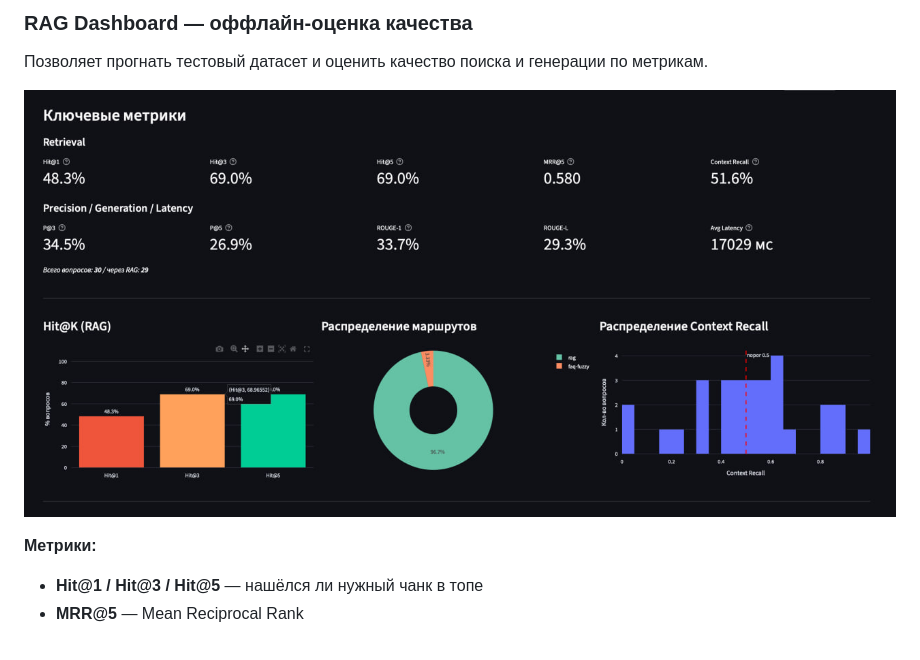
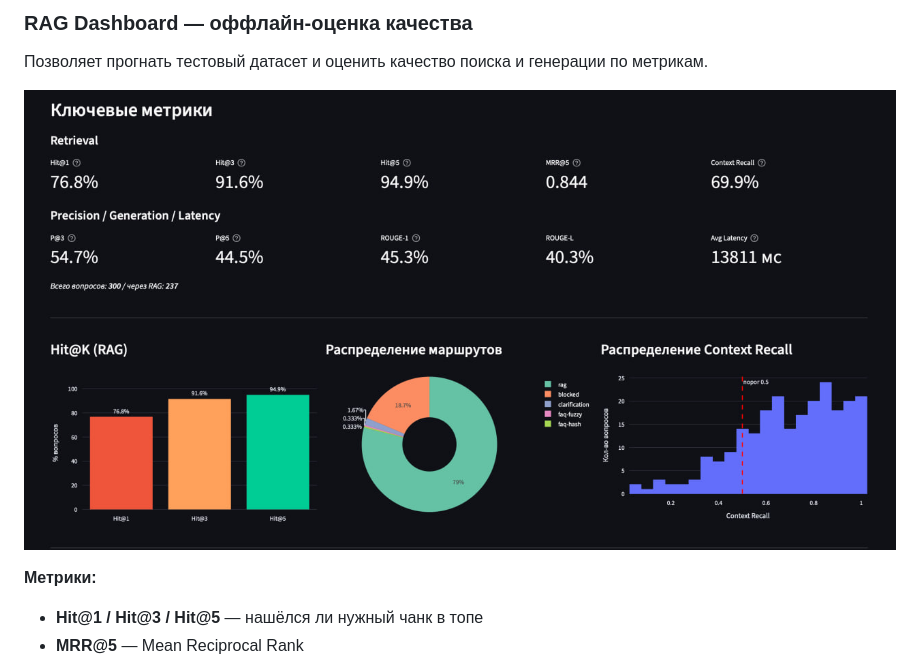
Before and after one commit to aveliaev/RAG_HSE, a Markdown page: README.md, the part around the change. GitHub-like rendering; pictures changed too: photo/offline_metrics_300.jpg (added).

Commit message:
upd

```diff
--- a/README.md
+++ b/README.md
@@ -121,7 +121,7 @@ graph TD
 
 Позволяет прогнать тестовый датасет и оценить качество поиска и генерации по метрикам.
 
-![RAG Evaluation Dashboard](photo/offline_metrics.jpg)
+![RAG Evaluation Dashboard](photo/offline_metrics_300.jpg)
 
 **Метрики:**
 - **Hit@1 / Hit@3 / Hit@5** — нашёлся ли нужный чанк в топе
```
Also changed, not shown: 1 other file.
